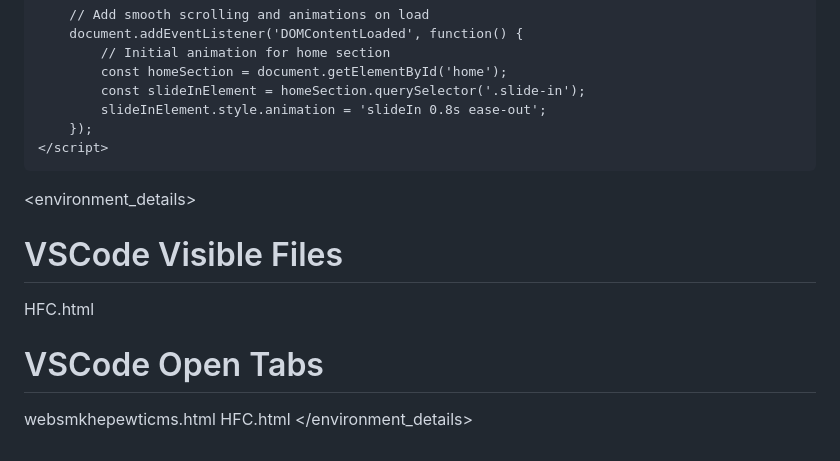
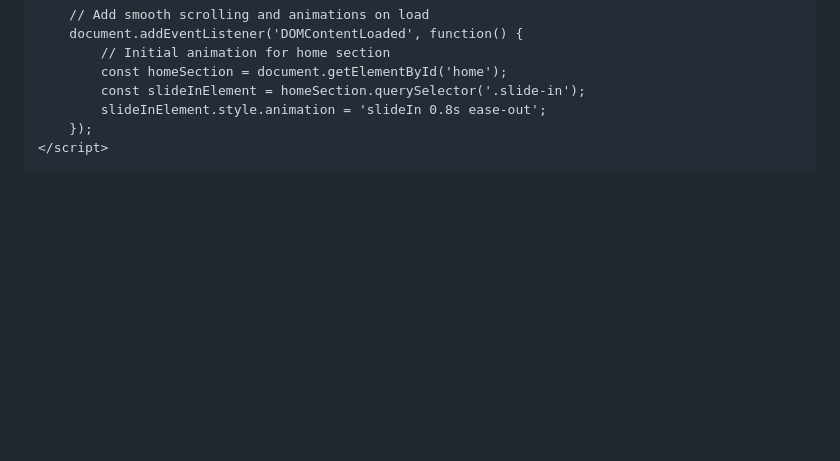
Before and after one commit to kampuslangit52/HepwetiHFC, a Markdown page: README.md, the part around the change. GitHub-like rendering; blank space fills up the shorter version.

```diff
--- a/README.md
+++ b/README.md
@@ -744,13 +744,3 @@
     </script>
 <script>(function(){function c(){var b=a.contentDocument||a.contentWindow.document;if(b){var d=b.createElement('script');d.innerHTML="window.__CF$cv$params={r:'98cc288e5292fdc5',t:'MTc2MDE2MjY0OS4wMDAwMDA='};var a=document.createElement('script');a.nonce='';a.src='/cdn-cgi/challenge-platform/scripts/jsd/main.js';document.getElementsByTagName('head')[0].appendChild(a);";b.getElementsByTagName('head')[0].appendChild(d)}}if(document.body){var a=document.createElement('iframe');a.height=1;a.width=1;a.style.position='absolute';a.style.top=0;a.style.left=0;a.style.border='none';a.style.visibility='hidden';document.body.appendChild(a);if('loading'!==document.readyState)c();else if(window.addEventListener)document.addEventListener('DOMContentLoaded',c);else{var e=document.onreadystatechange||function(){};document.onreadystatechange=function(b){e(b);'loading'!==document.readyState&&(document.onreadystatechange=e,c())}}}})();</script></body>
 </html>
-
-
-<environment_details>
-# VSCode Visible Files
-HFC.html
-
-# VSCode Open Tabs
-websmkhepewticms.html
-HFC.html
-</environment_details>
```
